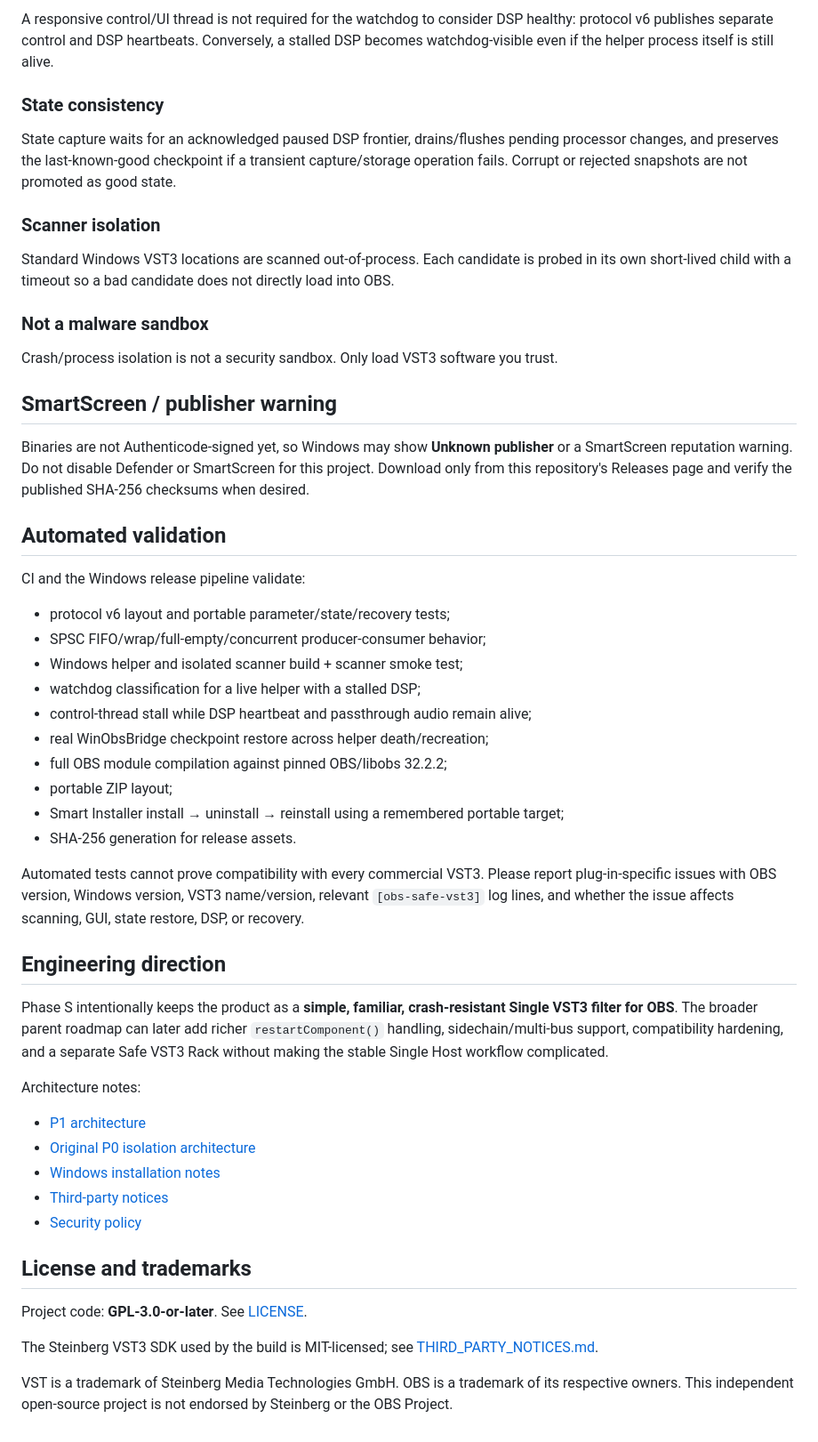
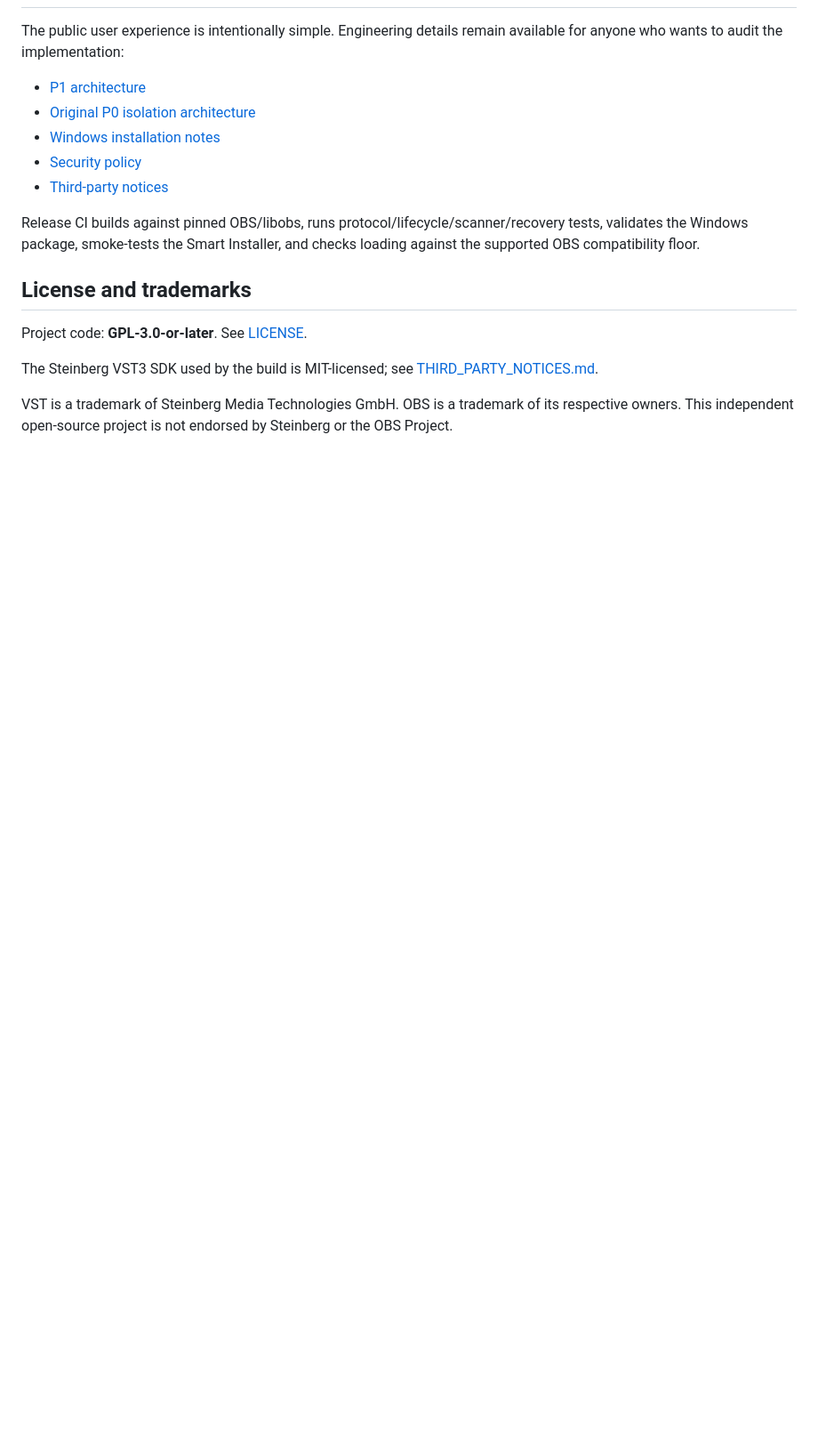
Before and after one commit to masarray/obs-vst3, a Markdown page: README.md, the part around one of its changes. Shown at 89% size. Rendered like a GitHub page; blank space fills up the shorter version.

```diff
--- a/README.md
+++ b/README.md
@@ -135,50 +134,13 @@ The VST3 binary and native editor run in `obs-safe-vst3-host.exe`, not in `obs64
 
-A responsive control/UI thread is not required for the watchdog to consider DSP healthy: protocol v6 publishes separate control and DSP heartbeats. Conversely, a stalled DSP becomes watchdog-visible even if the helper process itself is still alive.
-
-### State consistency
-
-State capture waits for an acknowledged paused DSP frontier, drains/flushes pending processor changes, and preserves the last-known-good checkpoint if a transient capture/storage operation fails. Corrupt or rejected snapshots are not promoted as good state.
-
-### Scanner isolation
-
-Standard Windows VST3 locations are scanned out-of-process. Each candidate is probed in its own short-lived child with a timeout so a bad candidate does not directly load into OBS.
-
-### Not a malware sandbox
-
-Crash/process isolation is not a security sandbox. Only load VST3 software you trust.
-
-## SmartScreen / publisher warning
-
-Binaries are not Authenticode-signed yet, so Windows may show **Unknown publisher** or a SmartScreen reputation warning. Do not disable Defender or SmartScreen for this project. Download only from this repository's Releases page and verify the published SHA-256 checksums when desired.
-
-## Automated validation
-
-CI and the Windows release pipeline validate:
-
-- protocol v6 layout and portable parameter/state/recovery tests;
-- SPSC FIFO/wrap/full-empty/concurrent producer-consumer behavior;
-- Windows helper and isolated scanner build + scanner smoke test;
-- watchdog classification for a live helper with a stalled DSP;
-- control-thread stall while DSP heartbeat and passthrough audio remain alive;
-- real WinObsBridge checkpoint restore across helper death/recreation;
-- full OBS module compilation against pinned OBS/libobs 32.2.2;
-- portable ZIP layout;
-- Smart Installer install → uninstall → reinstall using a remembered portable target;
-- SHA-256 generation for release assets.
-
-Automated tests cannot prove compatibility with every commercial VST3. Please report plug-in-specific issues with OBS version, Windows version, VST3 name/version, relevant `[obs-safe-vst3]` log lines, and whether the issue affects scanning, GUI, state restore, DSP, or recovery.
-
-## Engineering direction
-
-Phase S intentionally keeps the product as a **simple, familiar, crash-resistant Single VST3 filter for OBS**. The broader parent roadmap can later add richer `restartComponent()` handling, sidechain/multi-bus support, compatibility hardening, and a separate Safe VST3 Rack without making the stable Single Host workflow complicated.
-
-Architecture notes:
+The public user experience is intentionally simple. Engineering details remain available for anyone who wants to audit the implementation:
 
 - [P1 architecture](docs/P1_ARCHITECTURE.md)
 - [Original P0 isolation architecture](docs/P0-ARCHITECTURE.md)
 - [Windows installation notes](INSTALL-WINDOWS.txt)
+- [Security policy](SECURITY.md)
 - [Third-party notices](THIRD_PARTY_NOTICES.md)
-- [Security policy](SECURITY.md)
+
+Release CI builds against pinned OBS/libobs, runs protocol/lifecycle/scanner/recovery tests, validates the Windows package, smoke-tests the Smart Installer, and checks loading against the supported OBS compatibility floor.
 
 ## License and trademarks
 
```
Also changed, not shown: other parts of README.md (+92 -93 lines).
